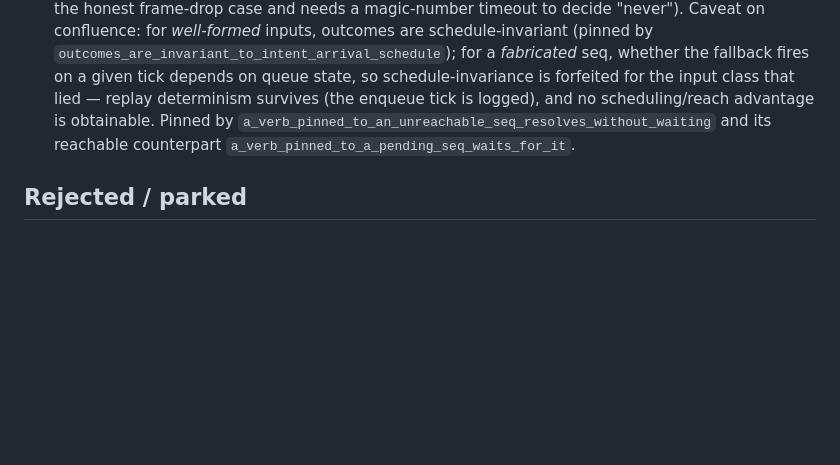
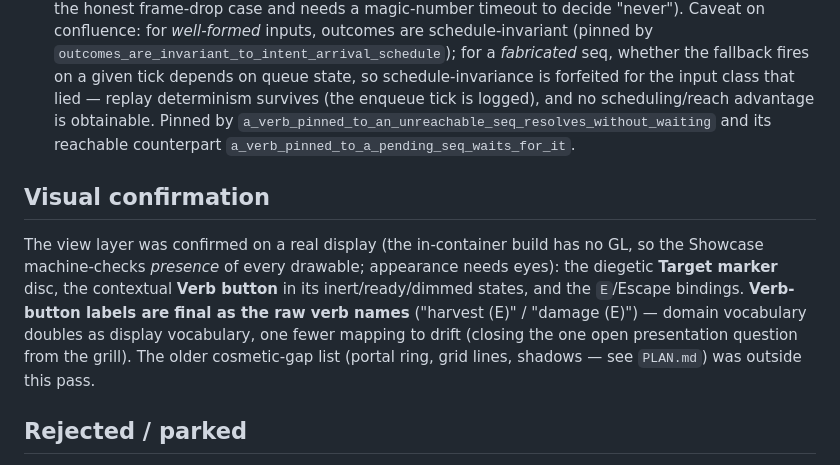
Before and after one commit to th7/sim, a Markdown page: design/targeting-and-wysiwyg.md, the part around the change. Rendered like a GitHub page; blank space fills up the shorter version.

Commit message:
Docs: targeting view layer visually confirmed; verb labels final as raw verb names
Visual pass on a real display confirmed the Target marker, the Verb button's
inert/ready/dimmed states, and E/Escape. The deferred label-wording question
(#9) is resolved: keep the raw verb names (domain == display vocabulary).
Scope note recorded in both PLAN and the design doc: this pass covered the
new targeting visuals only, not the older cosmetic-gap list.

```diff
--- a/design/targeting-and-wysiwyg.md
+++ b/design/targeting-and-wysiwyg.md
@@ -145,6 +145,17 @@ something observable.
    `a_verb_pinned_to_an_unreachable_seq_resolves_without_waiting` and its
    reachable counterpart `a_verb_pinned_to_a_pending_seq_waits_for_it`.
 
+## Visual confirmation
+
+The view layer was confirmed on a real display (the in-container build has no GL, so the
+Showcase machine-checks *presence* of every drawable; appearance needs eyes): the diegetic
+**Target marker** disc, the contextual **Verb button** in its inert/ready/dimmed states,
+and the `E`/Escape bindings. **Verb-button labels are final as the raw verb names**
+("harvest (E)" / "damage (E)") — domain vocabulary doubles as display vocabulary, one
+fewer mapping to drift (closing the one open presentation question from the grill). The
+older cosmetic-gap list (portal ring, grid lines, shadows — see `PLAN.md`) was outside
+this pass.
+
 ## Rejected / parked
 
 - **Arrival-order resolution** (within or across ticks) — rejected. Determinism degrades
```
Also changed, not shown: PLAN.md (+6 -0 lines).
